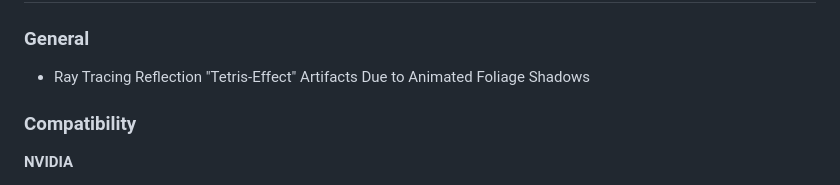
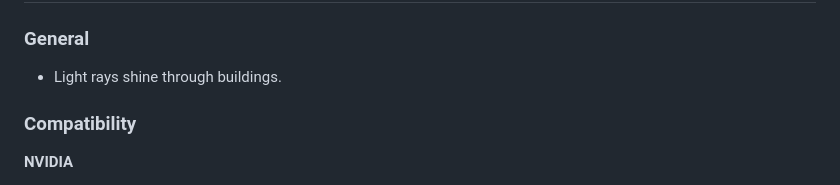
Before and after one commit to ThomasDeStrooper/SEUS_PTGI_HRR_REFORGED, a Markdown page: README.md, the part around one of its changes. GitHub-like rendering.

```diff
--- a/README.md
+++ b/README.md
@@ -139,7 +136,7 @@ The original shader already looks excellent, but Reforged improves reflection qu
 
 ### General
 
-* Ray Tracing Reflection "Tetris-Effect" Artifacts Due to Animated Foliage Shadows
+* Light rays shine through buildings.
 
 ### Compatibility
 
```
Also changed, not shown: other parts of README.md (+0 -3 lines).
